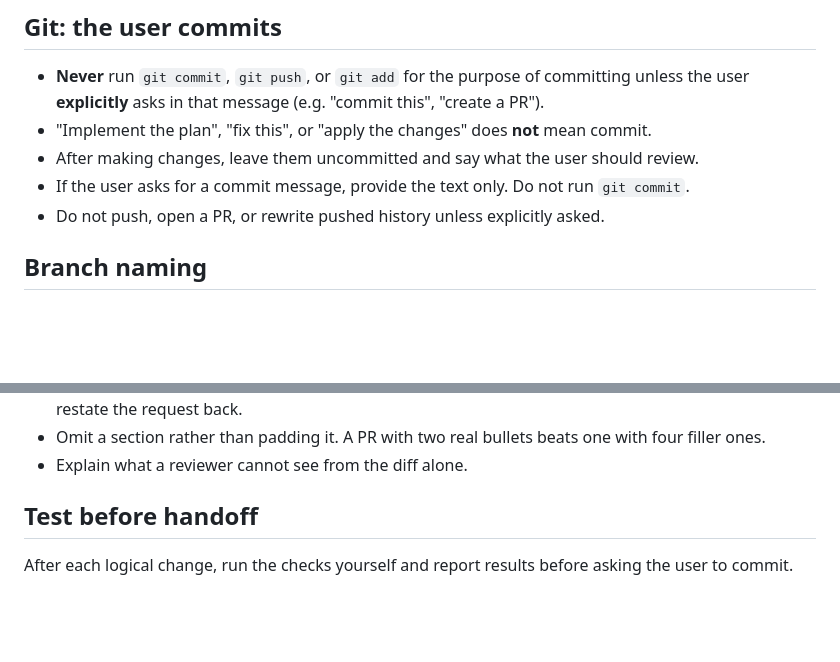
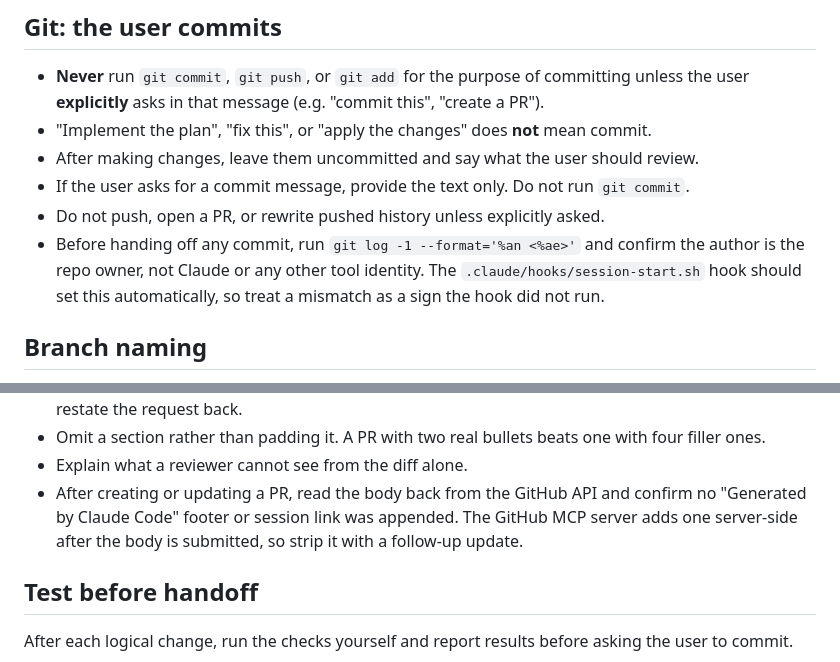
Before and after one commit to pablomotta/portfolio2019, a Markdown page: CLAUDE.md, 2 parts joined by grey strips. Rendered like a GitHub page; blank space fills up the shorter version.

Commit message:
docs: add author and PR body verification steps

```diff
--- a/CLAUDE.md
+++ b/CLAUDE.md
@@ -13,6 +13,7 @@
 - After making changes, leave them uncommitted and say what the user should review.
 - If the user asks for a commit message, provide the text only. Do not run `git commit`.
 - Do not push, open a PR, or rewrite pushed history unless explicitly asked.
+- Before handing off any commit, run `git log -1 --format='%an <%ae>'` and confirm the author is the repo owner, not Claude or any other tool identity. The `.claude/hooks/session-start.sh` hook should set this automatically, so treat a mismatch as a sign the hook did not run.
 
 ## Branch naming
 
@@ -69,6 +70,7 @@ Every PR body uses this template:
 - Never state the obvious. If the user asked for a change, do not write "I did this as requested" or restate the request back.
 - Omit a section rather than padding it. A PR with two real bullets beats one with four filler ones.
 - Explain what a reviewer cannot see from the diff alone.
+- After creating or updating a PR, read the body back from the GitHub API and confirm no "Generated by Claude Code" footer or session link was appended. The GitHub MCP server adds one server-side after the body is submitted, so strip it with a follow-up update.
 
 ## Test before handoff
 
```
